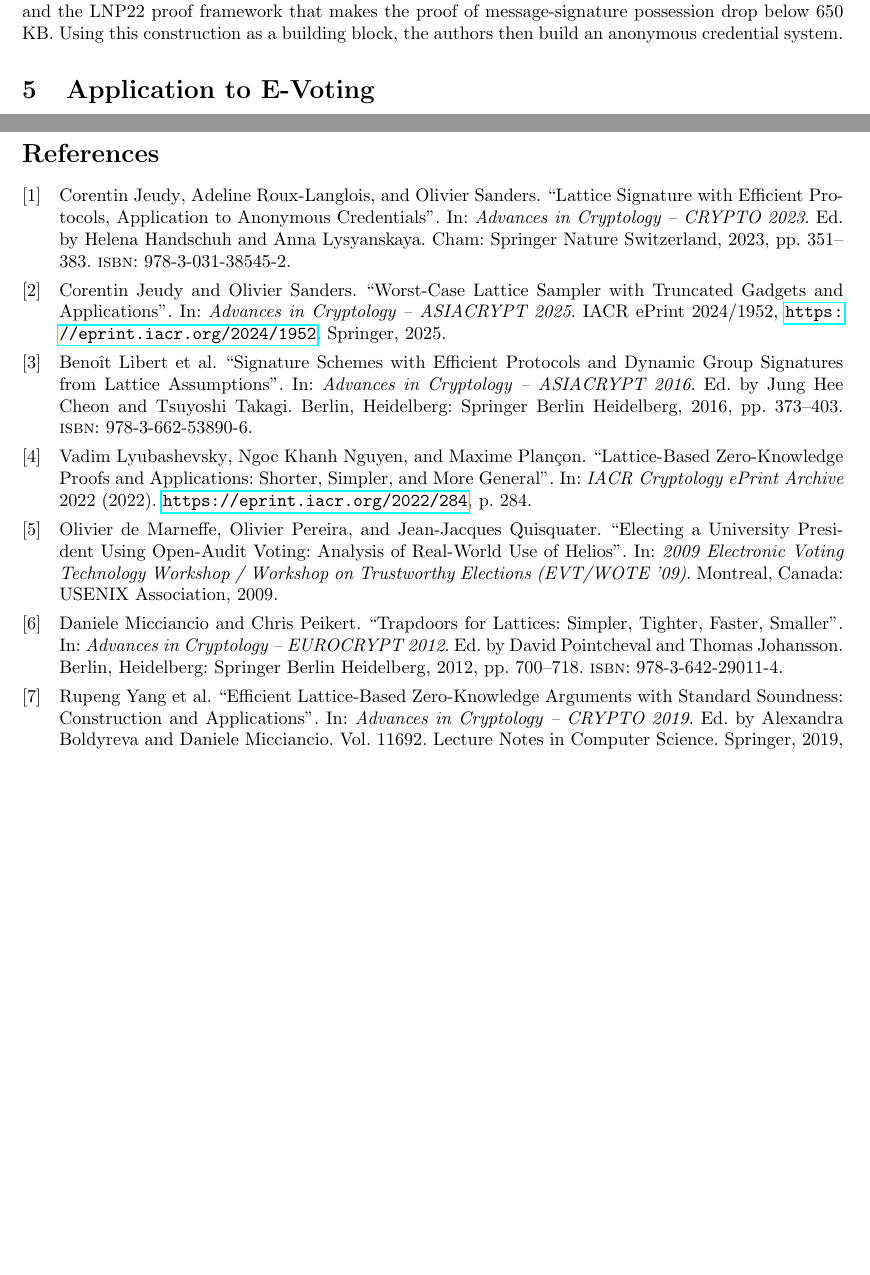
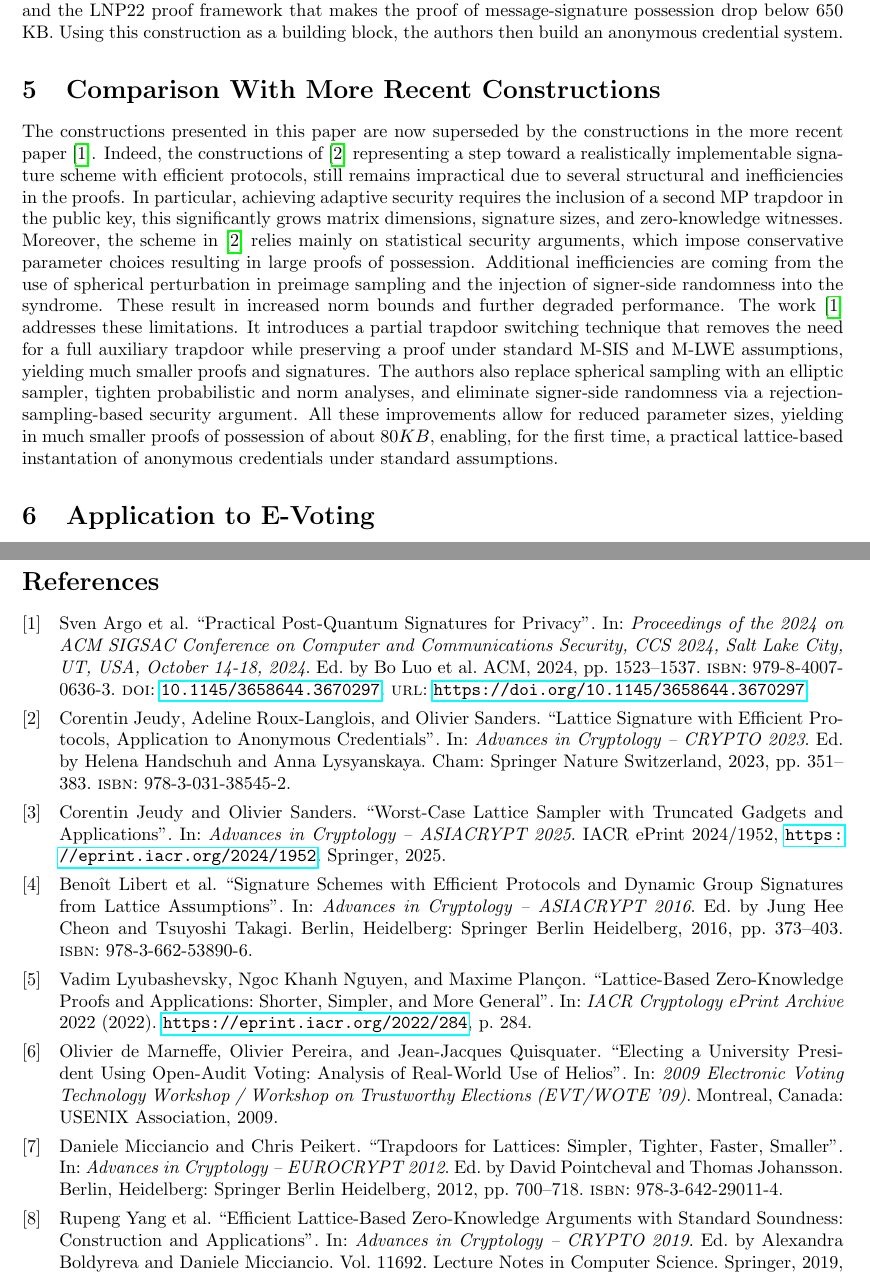
Before and after one commit to mordamed/Crypto, a LaTeX document (report/report.tex, which reads report/biblio.bib): two parts of pages 4 and 9 of 9, joined at a grey line, cut so that both start at the same text, the shorter picture padded with empty space. Compiled offline with pdfLaTeX.

Commit message:
add section comparing our paper with the more recent one

```diff
--- a/report/biblio.bib
+++ b/report/biblio.bib
@@ -77,0 +82,12 @@
+  year = {2024},
+  doi = {10.1145/3658644.3670297},
+  url = {https://doi.org/10.1145/3658644.3670297},
+  researchr = {https://researchr.org/publication/ArgoGJLRS24-0},
+  cites = {0},
+  citedby = {0},
+  pages = {1523-1537},
+  booktitle = {Proceedings of the 2024 on ACM SIGSAC Conference on Computer and Communications Security, CCS 2024, Salt Lake City, UT, USA, October 14-18, 2024},
+  editor = {Bo Luo and Xiaojing Liao and Jun Xu 0024 and Engin Kirda and David Lie},
+  publisher = {ACM},
+  isbn = {979-8-4007-0636-3},
+}
--- a/report/report.tex
+++ b/report/report.tex
@@ -178,6 +178,18 @@ Proving knowledge of a valid signature requires proving four things at the same
 The paper explains that these conditions are not treated separately, but are all handled inside the LNP22 framework~\cite{LNP22}. This is important because the efficiency of the scheme depends not only on the signature, but also on how well it fits the proof system used.
 
 This module version is the most practical one in the paper. It is the combination of the ring structure and the LNP22 proof framework that makes the proof of message-signature possession drop below \(650\) KB. Using this construction as a building block, the authors then build an anonymous credential system.
+
+\section{Comparison With More Recent Constructions}
+The constructions presented in this paper are now superseded by the constructions in the more recent paper \cite{newPaper}. Indeed, the constructions of \cite{mainPaper} representing a step toward a
+realistically implementable signature scheme with efficient protocols, still remains impractical due to several structural and inefficiencies in the proofs. In particular, achieving adaptive security requires
+the inclusion of a second MP trapdoor in the public key, this significantly grows matrix dimensions, signature sizes, and zero-knowledge witnesses. Moreover, the scheme in \cite{mainPaper} relies mainly on statistical
+security arguments, which impose conservative parameter choices resulting in large proofs of possession. Additional inefficiencies are coming from the use of spherical perturbation in preimage sampling and the injection
+of signer-side randomness into the syndrome. These result in increased norm bounds and further degraded performance. The work \cite{newPaper} addresses these limitations. It introduces
+a partial trapdoor switching technique that removes the need for a full auxiliary trapdoor while preserving a proof under standard M-SIS and M-LWE assumptions, yielding much smaller proofs and signatures.
+The authors also replace spherical sampling with an elliptic sampler, tighten probabilistic and norm analyses, and eliminate signer-side randomness via a rejection-sampling-based security argument.
+All these improvements allow for reduced parameter sizes, yielding in much smaller proofs of possession of about $80KB$, enabling, for the first time, a practical lattice-based instantation of anonymous
+credentials under standard assumptions.
+
 
 % ════════════════════════════════════════════════════════════════════
 \section{Application to E-Voting}
```
Also changed, not shown: report/report.pdf, report/biblio.bib (4 more changed lines).
